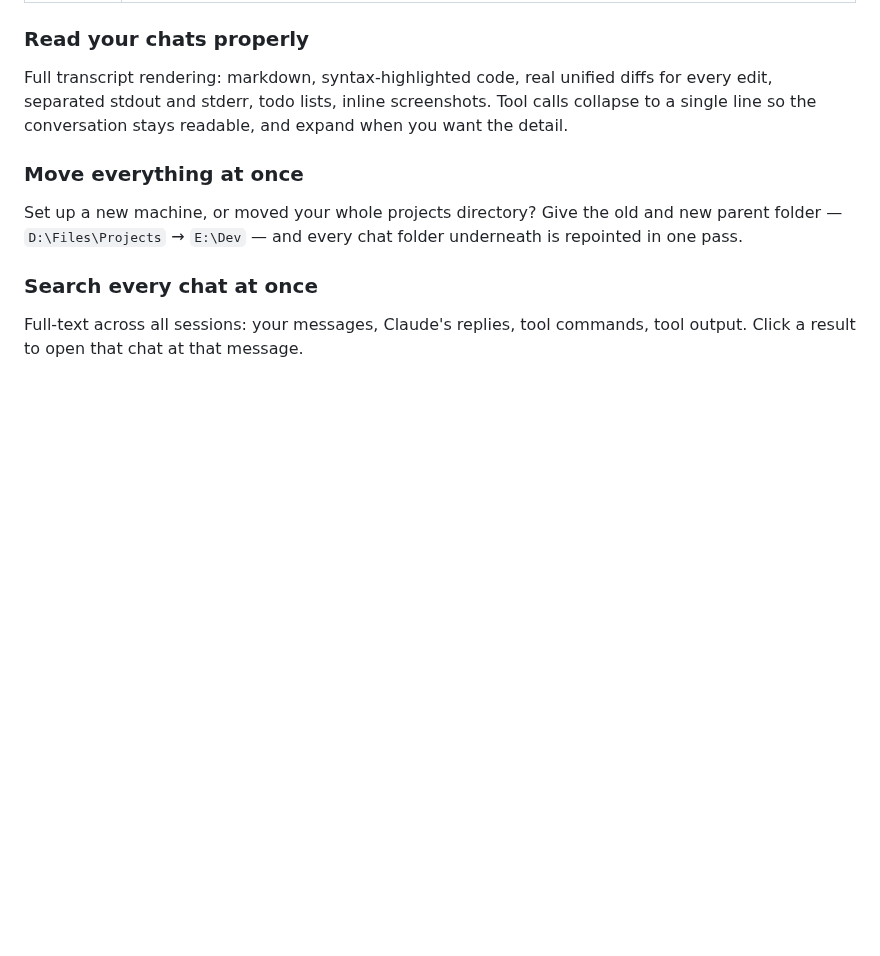
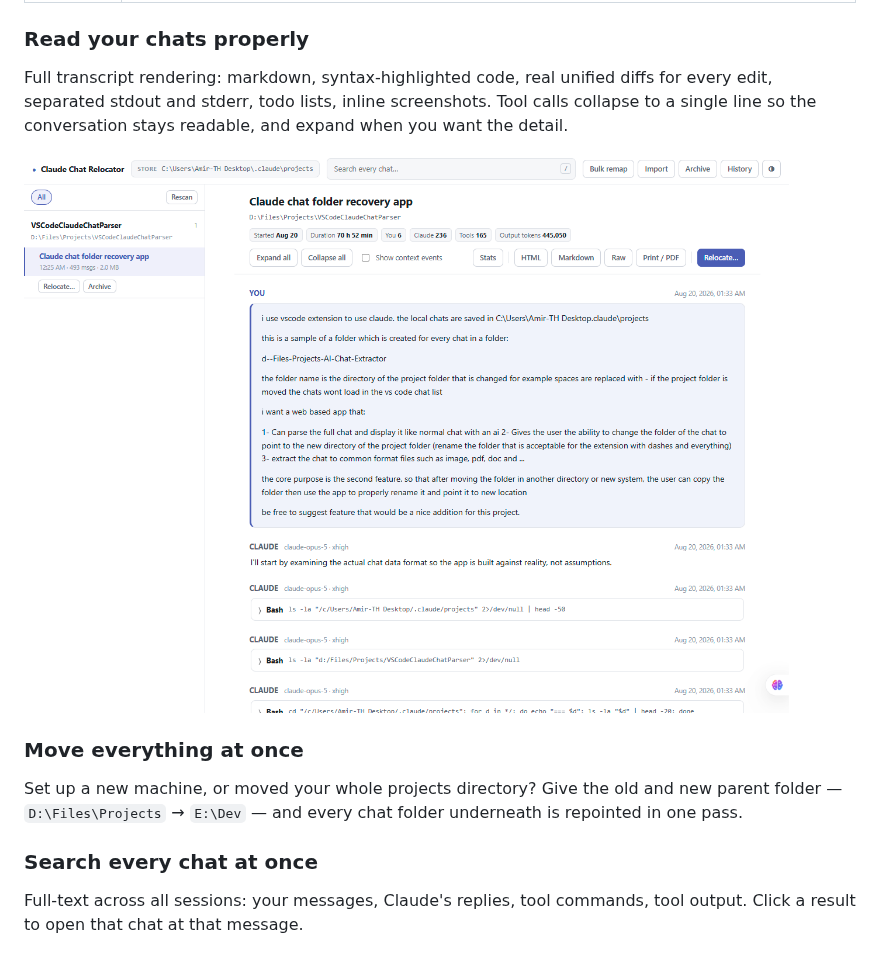
Before and after one commit to amirtavakolihaghighi/claude-chat-relocator, a Markdown page: README.md, the part around one of its changes. Rendered like a GitHub page; pictures changed too: docs/images/transcript.png (added); blank space fills up the shorter version.

```diff
--- a/README.md
+++ b/README.md
@@ -63,6 +67,8 @@ Full transcript rendering: markdown, syntax-highlighted code, real unified
 diffs for every edit, separated stdout and stderr, todo lists, inline
 screenshots. Tool calls collapse to a single line so the conversation stays
 readable, and expand when you want the detail.
+
+![A session open in the transcript viewer, showing the conversation with collapsed tool calls and a summary of tokens, duration and tool usage](docs/images/transcript.png)
 
 ### Move everything at once
 Set up a new machine, or moved your whole projects directory? Give the old and
```
Also changed, not shown: other parts of README.md (+5 -1 lines), docs/images/dashboard.png (added).
